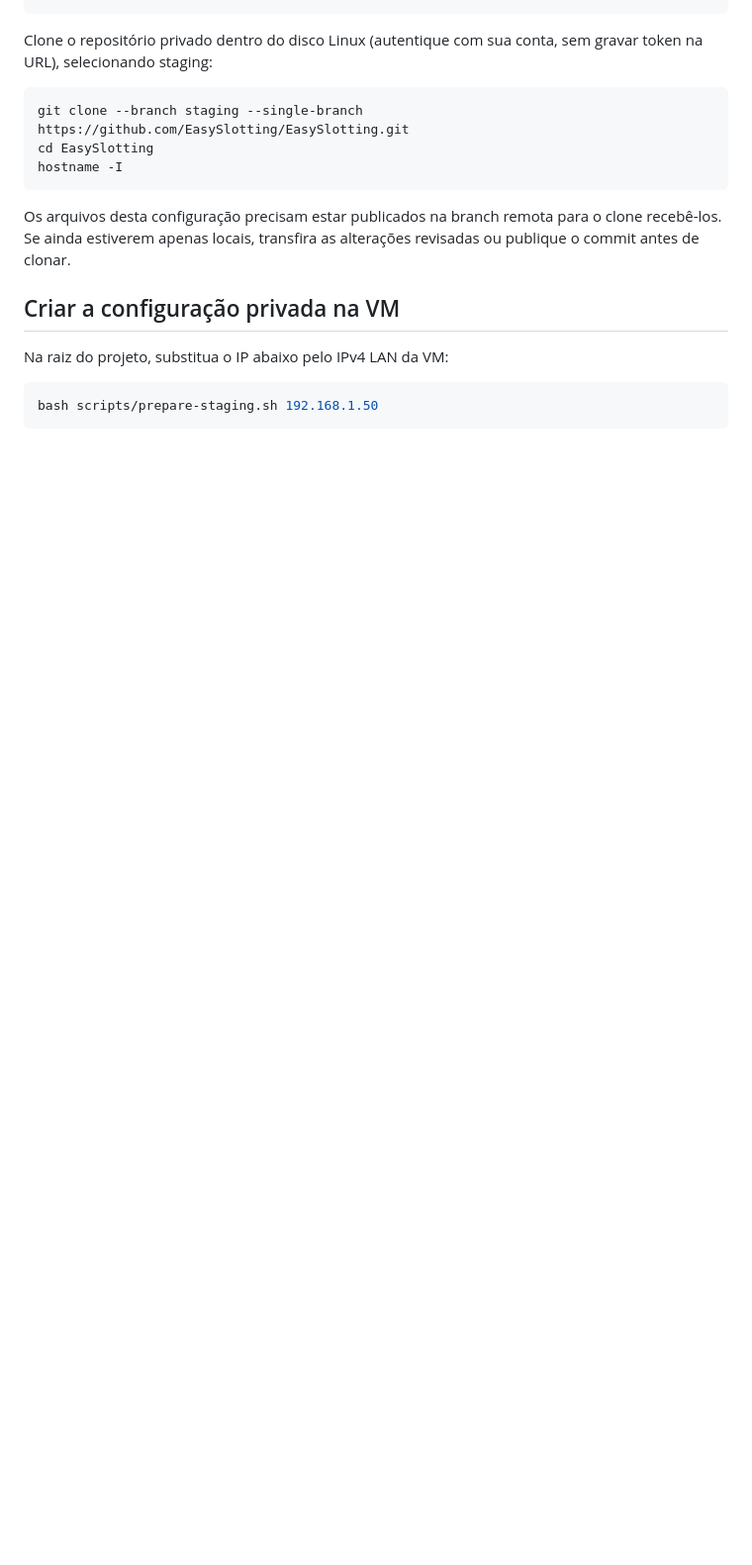
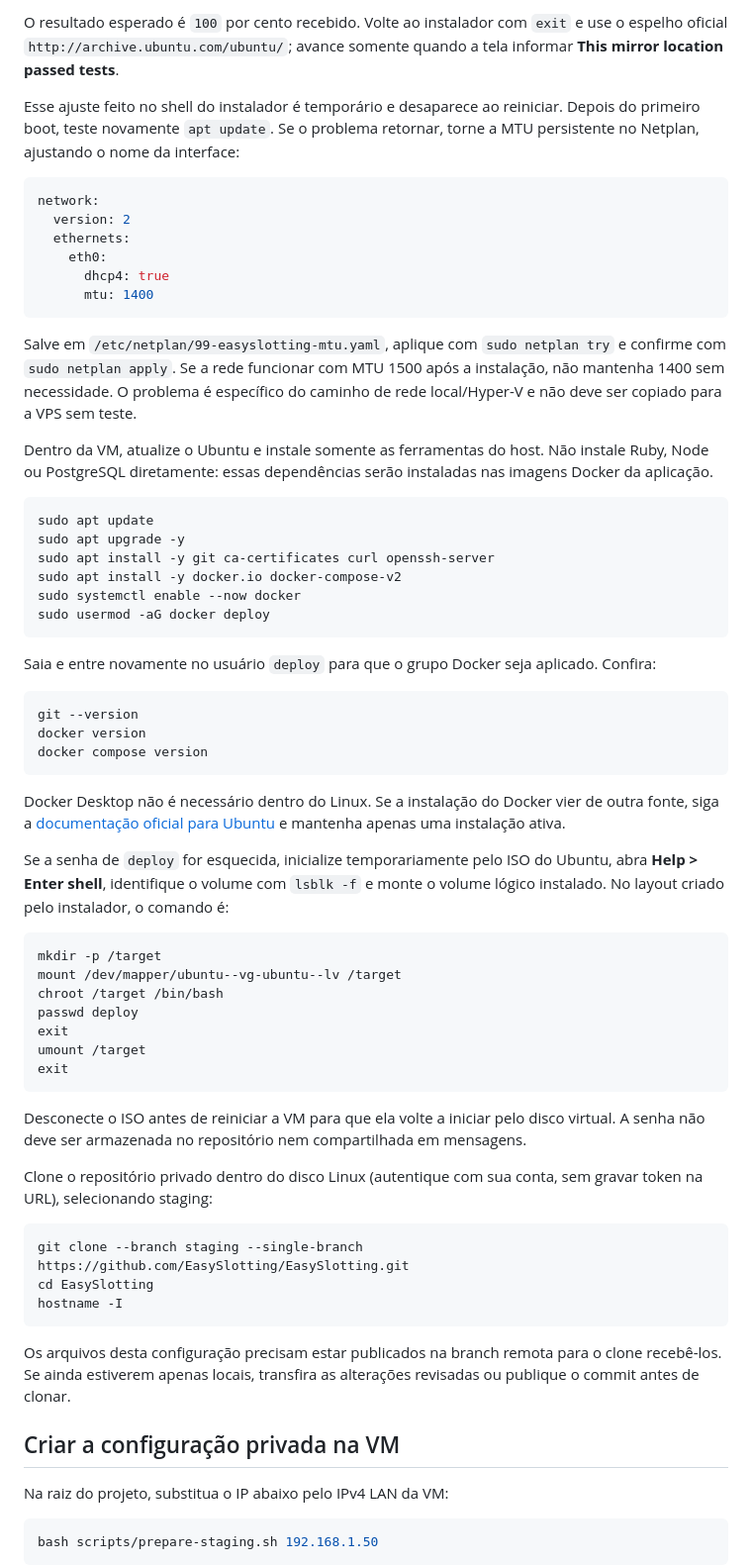
Before and after one commit to EasySlotting/EasySlotting, a Markdown page: docs/staging-local.md, the part around one of its changes. Shown at 99% size. GitHub-like rendering; blank space fills up the shorter version.

```diff
--- a/docs/staging-local.md
+++ b/docs/staging-local.md
@@ -23,4 +103,71 @@ sudo docker compose version
 ~~~
+
+O resultado esperado é `100` por cento recebido. Volte ao instalador com
+`exit` e use o espelho oficial `http://archive.ubuntu.com/ubuntu/`; avance
+somente quando a tela informar **This mirror location passed tests**.
+
+Esse ajuste feito no shell do instalador é temporário e desaparece ao reiniciar.
+Depois do primeiro boot, teste novamente `apt update`. Se o problema retornar,
+torne a MTU persistente no Netplan, ajustando o nome da interface:
+
+~~~yaml
+network:
+  version: 2
+  ethernets:
+    eth0:
+      dhcp4: true
+      mtu: 1400
+~~~
+
+Salve em `/etc/netplan/99-easyslotting-mtu.yaml`, aplique com
+`sudo netplan try` e confirme com `sudo netplan apply`. Se a rede funcionar
+com MTU 1500 após a instalação, não mantenha 1400 sem necessidade. O problema
+é específico do caminho de rede local/Hyper-V e não deve ser copiado para a VPS
+sem teste.
+
+Dentro da VM, atualize o Ubuntu e instale somente as ferramentas do host. Não
+instale Ruby, Node ou PostgreSQL diretamente: essas dependências serão instaladas
+nas imagens Docker da aplicação.
+
+~~~bash
+sudo apt update
+sudo apt upgrade -y
+sudo apt install -y git ca-certificates curl openssh-server
+sudo apt install -y docker.io docker-compose-v2
+sudo systemctl enable --now docker
+sudo usermod -aG docker deploy
+~~~
+
+Saia e entre novamente no usuário `deploy` para que o grupo Docker seja aplicado.
+Confira:
+
+~~~bash
+git --version
+docker version
+docker compose version
+~~~
+
+Docker Desktop não é necessário dentro do Linux. Se a instalação do Docker vier
+de outra fonte, siga a [documentação oficial para Ubuntu](https://docs.docker.com/engine/install/ubuntu/)
+e mantenha apenas uma instalação ativa.
+
+Se a senha de `deploy` for esquecida, inicialize temporariamente pelo ISO do
+Ubuntu, abra **Help > Enter shell**, identifique o volume com `lsblk -f` e monte
+o volume lógico instalado. No layout criado pelo instalador, o comando é:
+
+~~~bash
+mkdir -p /target
+mount /dev/mapper/ubuntu--vg-ubuntu--lv /target
+chroot /target /bin/bash
+passwd deploy
+exit
+umount /target
+exit
+~~~
+
+Desconecte o ISO antes de reiniciar a VM para que ela volte a iniciar pelo disco
+virtual. A senha não deve ser armazenada no repositório nem compartilhada em
+mensagens.
 
 Clone o repositório privado dentro do disco Linux (autentique com sua conta,
 sem gravar token na URL), selecionando staging:
```
Also changed, not shown: other parts of docs/staging-local.md (+90 -10 lines).
